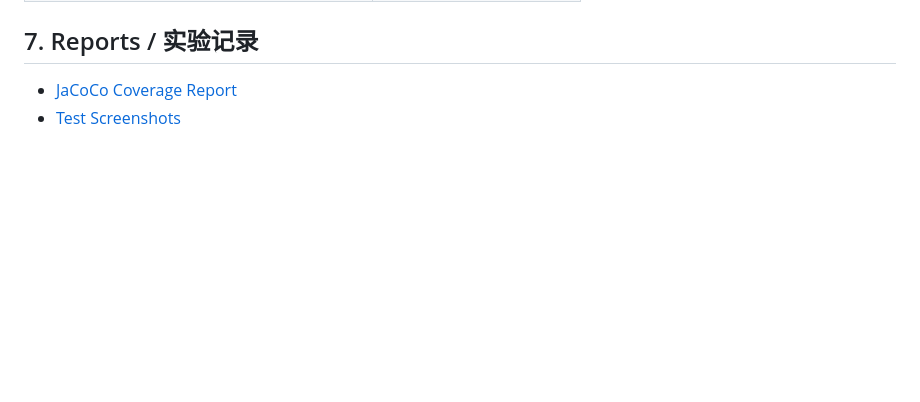
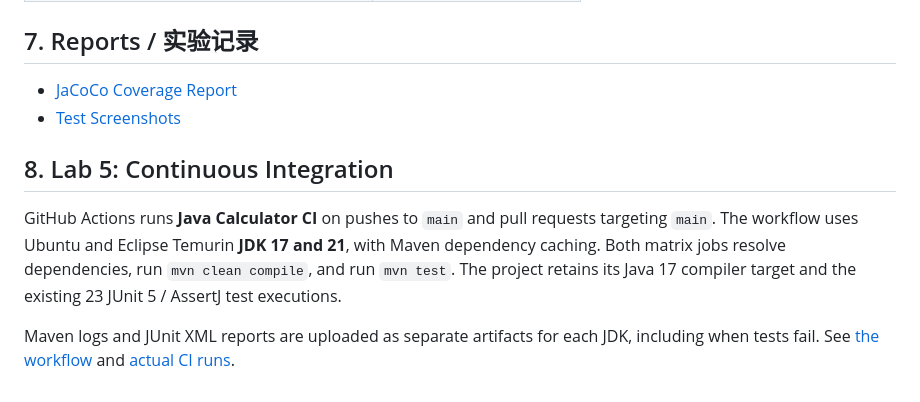
Before and after one commit to yinghuayaya/calculator-lab4, a Markdown page: README.md, the part around one of its changes. Rendered like a GitHub page; blank space fills up the shorter version.

Commit message:
docs: add live main build badge and CI usage details

```diff
--- a/README.md
+++ b/README.md
@@ -109,3 +111,13 @@ HTML 报告默认生成于 `target/site/jacoco/index.html`。
 
 - [JaCoCo Coverage Report](docs/jacoco/index.html)
 - [Test Screenshots](docs/screenshots)
+
+## 8. Lab 5: Continuous Integration
+
+GitHub Actions runs **Java Calculator CI** on pushes to `main` and pull requests targeting `main`.
+The workflow uses Ubuntu and Eclipse Temurin **JDK 17 and 21**, with Maven dependency caching.
+Both matrix jobs resolve dependencies, run `mvn clean compile`, and run `mvn test`.
+The project retains its Java 17 compiler target and the existing 23 JUnit 5 / AssertJ test executions.
+
+Maven logs and JUnit XML reports are uploaded as separate artifacts for each JDK, including when tests fail.
+See [the workflow](.github/workflows/ci-calculator.yml) and [actual CI runs](https://github.com/yinghuayaya/calculator-lab4/actions/workflows/ci-calculator.yml).
```
Also changed, not shown: other parts of README.md (+2 -0 lines).
